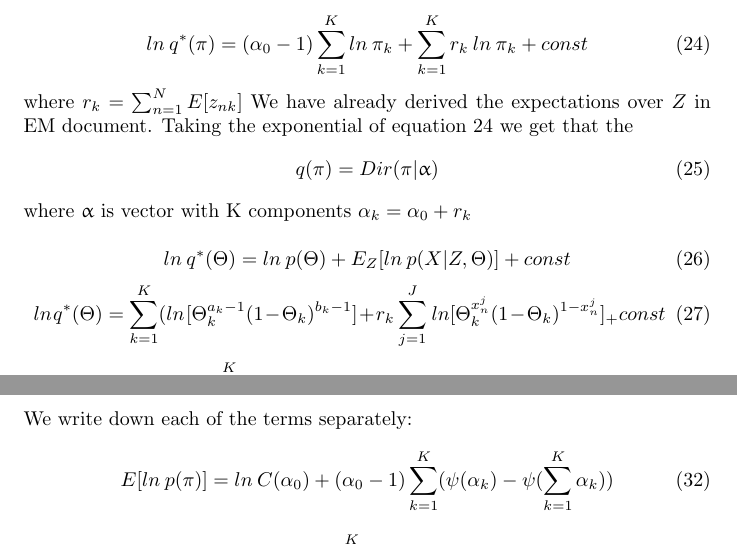
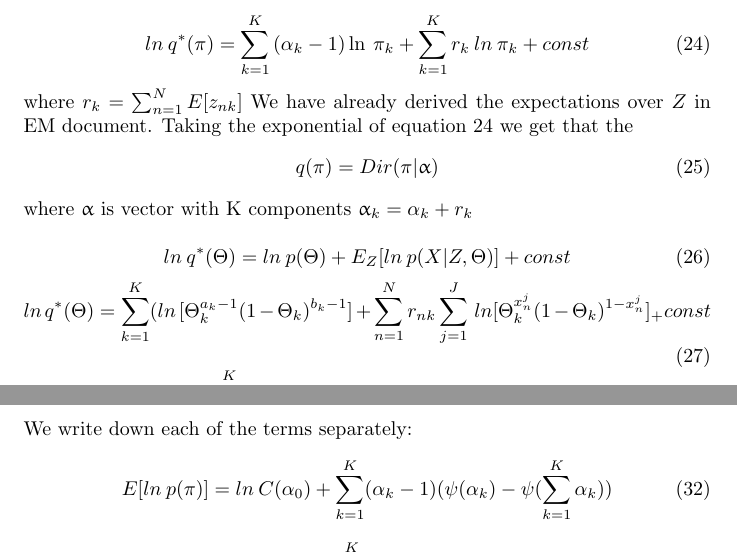
Before and after one commit to AntiCodeOn/ML_Notes, a LaTeX document (VI/doc/vi.tex): two parts of page 4 of 5, joined at a grey line, cut so that both start at the same text. Compiled offline with pdfLaTeX.

Commit message:
Some corrections in calculation

```diff
--- a/VI/doc/vi.tex
+++ b/VI/doc/vi.tex
@@ -131,7 +131,7 @@ where
     ln\:q^*(\pi) = ln\:p(\pi) + E_{Z}[ln\:p(Z|\pi)] + const
 \end{equation}
 \begin{equation}\label{factor_pi_log}
-    ln\:q^*(\pi) = (\alpha_0-1)\SumK{ln\:\pi_k} + \SumK r_k\:ln\:\pi_k+ const
+    ln\:q^*(\pi) = \SumK{(\alpha_k-1)\ln\:\pi_k} + \SumK r_k\:ln\:\pi_k+ const
 \end{equation}
 where $r_{k} = \SumN E[z_{nk}]$
 We have already derived the expectations over $Z$ in EM document.
@@ -139,13 +139,13 @@ Taking the exponential of equation \ref{factor_pi_log} we get that the
 \begin{equation}
     q(\pi) = Dir(\pi| \upalpha)
 \end{equation}
-where $\upalpha$ is vector with K components $\alpha_k = \alpha_0+r_k$
+where $\upalpha$ is vector with K components $\upalpha_k = \alpha_k+r_k$
 
 \begin{equation}
     ln\:q^*(\Theta) = ln\:p(\Theta) + E_Z[ln\:p(X|Z,\Theta)] + const
 \end{equation}
 \begin{equation}
-    ln\:q^*(\Theta) = \SumK (ln\:[\Theta_k^{a_k-1}(1-\Theta_k)^{b_k-1}] + r_{k}\SumJ \:ln[\Theta_k^{x_n^j}(1-\Theta_k)^{1-x_n^j}]_ + const
+    ln\:q^*(\Theta) = \SumK (ln\:[\Theta_k^{a_k-1}(1-\Theta_k)^{b_k-1}] + \SumN r_{nk}\SumJ \:ln[\Theta_k^{x_n^j}(1-\Theta_k)^{1-x_n^j}]_ + const
 \end{equation}
 \begin{equation}
     ln\:q^*(\Theta) = \SumK ln\:[\Theta_k^{a_k-1+n_H{r_k}}(1-\Theta_k)^{b_k-1+n_T{r_k}}] + const
@@ -171,7 +171,7 @@ this simplifies to
 \end{equation}
 We write down each of the terms separately:
 \begin{equation}
-    E[ln\:p(\pi)] = ln\:C(\alpha_0)+(\alpha_0-1)\SumK (\psi(\alpha_k)-\psi(\SumK \alpha_k))
+    E[ln\:p(\pi)] = ln\:C(\alpha_0)+\SumK (\alpha_k-1)(\psi(\alpha_k)-\psi(\SumK \alpha_k))
 \end{equation}
 \begin{equation}
     E[ln\:p(\Theta|a,b)]=\SumK (\psi(a_k)-\psi(a_k+b_k))
```
Also changed, not shown: VI/doc/vi.pdf, VI/doc/vi.tex (4 more changed lines).
